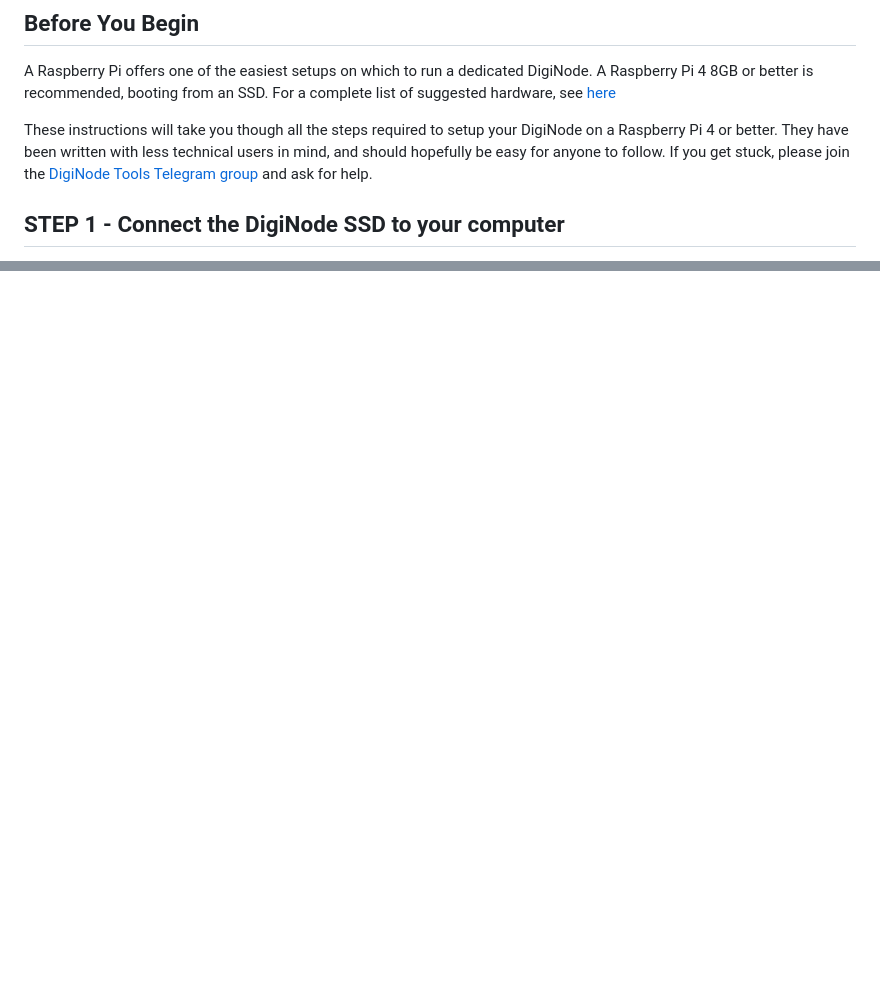
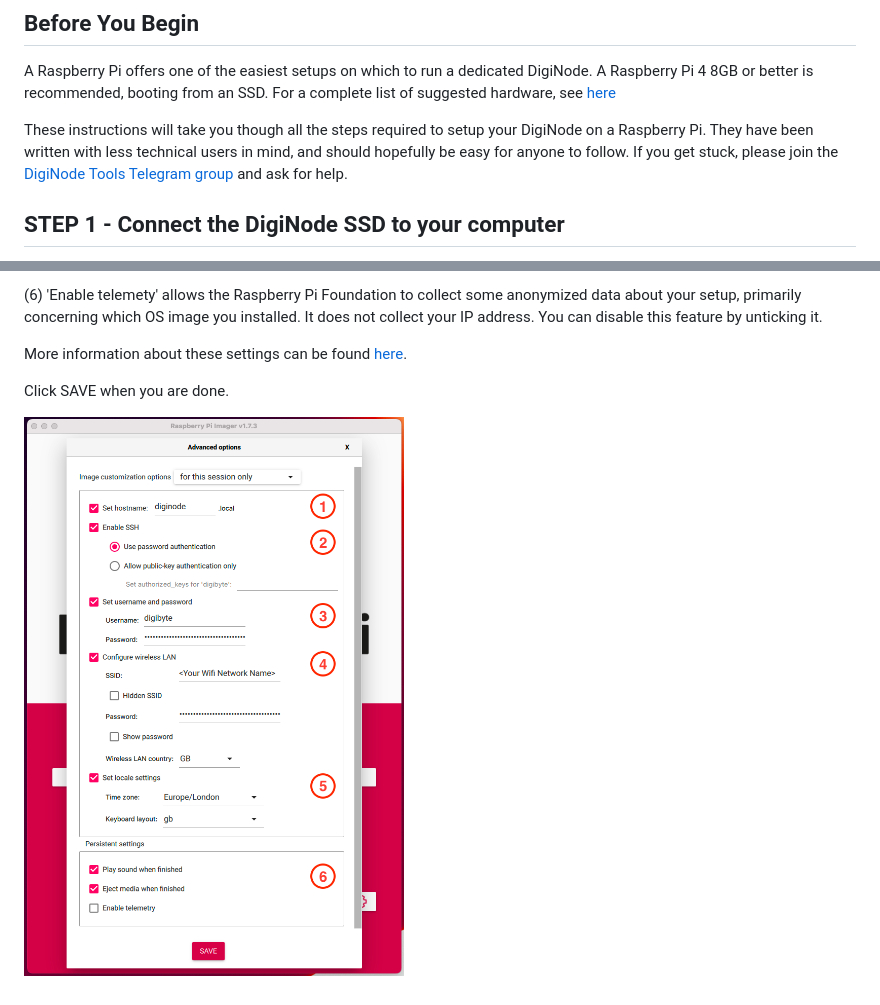
Before and after one commit to DigiNode-Tools/diginode-tools, a Markdown page: docs/rpi_setup_macos.md, 2 parts joined by grey strips. GitHub-like rendering; pictures changed too: images/macos_setup_3_3b.png (added); blank space fills up the shorter version.

```diff
--- a/docs/rpi_setup_macos.md
+++ b/docs/rpi_setup_macos.md
@@ -6,7 +6,7 @@ Note: These instructions are for MacOS users. If you are using Windows, please f
 
 A Raspberry Pi offers one of the easiest setups on which to run a dedicated DigiNode. A Raspberry Pi 4 8GB or better is recommended, booting from an SSD. For a complete list of suggested hardware, see [here](docs/suggested_hardware.md)
 
-These instructions will take you though all the steps required to setup your DigiNode on a Raspberry Pi 4 or better. They have been written with less technical users in mind, and should hopefully be easy for anyone to follow. If you get stuck, please join the [DigiNode Tools Telegram group](https://t.me/+ked2VGZsLPAyN2Jk) and ask for help.
+These instructions will take you though all the steps required to setup your DigiNode on a Raspberry Pi. They have been written with less technical users in mind, and should hopefully be easy for anyone to follow. If you get stuck, please join the [DigiNode Tools Telegram group](https://t.me/+ked2VGZsLPAyN2Jk) and ask for help.
 
 ## STEP 1 - Connect the DigiNode SSD to your computer
 
@@ -74,0 +101,9 @@ You should now see the name of the external drive on the button. Double check it
+(6) 'Enable telemety' allows the Raspberry Pi Foundation to collect some anonymized data about
+    your setup, primarily concerning which OS image you installed. It does not collect your
+    IP address. You can disable this feature by unticking it.
+
+More information about these settings can be found [here](https://talktech.info/2022/02/06/raspberry-pi-imager/).
+
+Click SAVE when you are done.
+
+![Configure image in Raspberry Pi Imager](/images/macos_setup_3_3b.png)
```
Also changed, not shown: other parts of docs/rpi_setup_macos.md (+33 -7 lines), docs/rpi_setup_win.md (added), images/macos_setup_3_3a.png (added).
